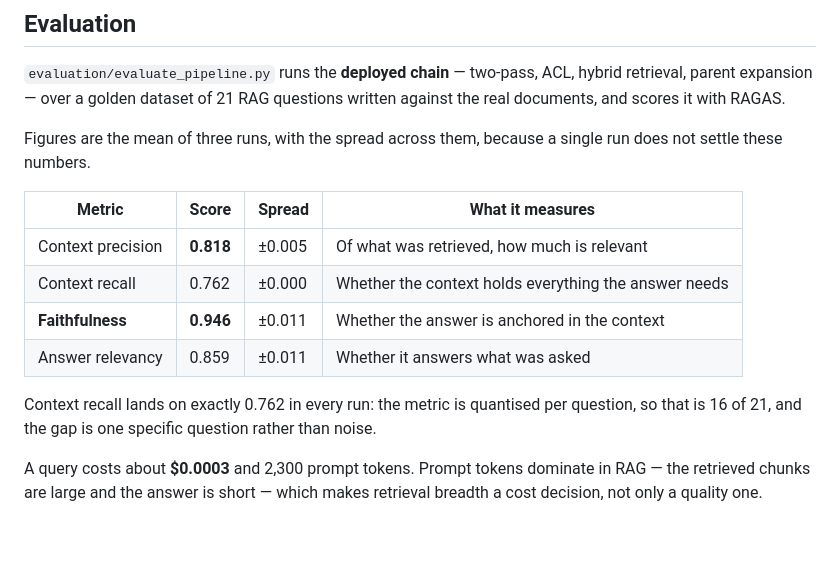
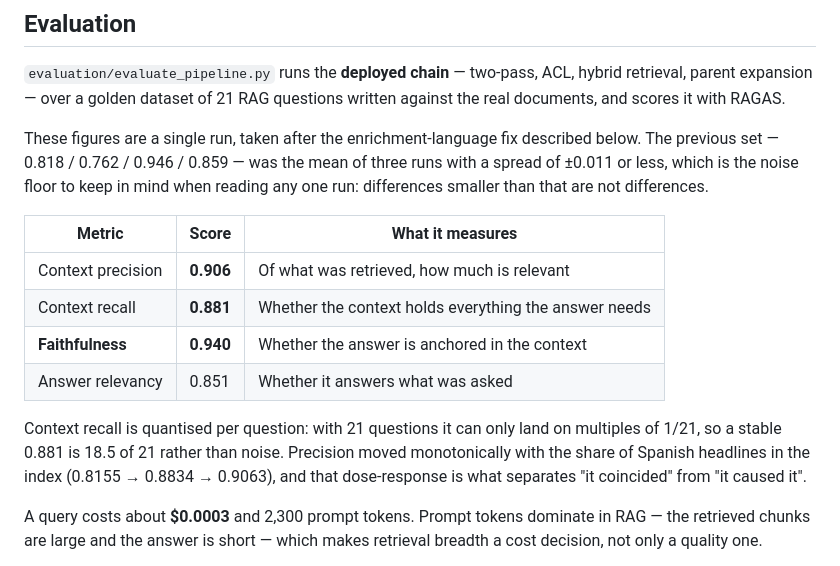
Before and after one commit to sixtorapa/RAG_HR_ASSISTANT, a Markdown page: README.md, the part around the change. Drawn GitHub-style; blank space fills up the shorter version.

Commit message:
docs: update RAGAS figures to the post-language-fix run
The README carried the 3-Aug numbers (0.818 / 0.762 / 0.946 / 0.859), taken
before the enrichment prompt was pinned to English. The deployed chain now
measures 0.906 / 0.881 / 0.940 / 0.851.

Also states the noise floor explicitly and keeps the dose-response evidence
(precision moved monotonically with the share of Spanish headlines), which is
what separates correlation from cause here.

Co-Authored-By: Claude Opus 5 <noreply@anthropic.com>

```diff
--- a/README.md
+++ b/README.md
@@ -134,18 +134,22 @@ RAM counter would apply the cap per container and N containers would multiply it
 retrieval, parent expansion — over a golden dataset of 21 RAG questions written against
 the real documents, and scores it with RAGAS.
 
-Figures are the mean of three runs, with the spread across them, because a single run
-does not settle these numbers.
+These figures are a single run, taken after the enrichment-language fix described below.
+The previous set — 0.818 / 0.762 / 0.946 / 0.859 — was the mean of three runs with a
+spread of ±0.011 or less, which is the noise floor to keep in mind when reading any one
+run: differences smaller than that are not differences.
 
-| Metric | Score | Spread | What it measures |
-|---|---|---|---|
-| Context precision | **0.818** | ±0.005 | Of what was retrieved, how much is relevant |
-| Context recall | 0.762 | ±0.000 | Whether the context holds everything the answer needs |
-| **Faithfulness** | **0.946** | ±0.011 | Whether the answer is anchored in the context |
-| Answer relevancy | 0.859 | ±0.011 | Whether it answers what was asked |
+| Metric | Score | What it measures |
+|---|---|---|
+| Context precision | **0.906** | Of what was retrieved, how much is relevant |
+| Context recall | **0.881** | Whether the context holds everything the answer needs |
+| **Faithfulness** | **0.940** | Whether the answer is anchored in the context |
+| Answer relevancy | 0.851 | Whether it answers what was asked |
 
-Context recall lands on exactly 0.762 in every run: the metric is quantised per question,
-so that is 16 of 21, and the gap is one specific question rather than noise.
+Context recall is quantised per question: with 21 questions it can only land on multiples
+of 1/21, so a stable 0.881 is 18.5 of 21 rather than noise. Precision moved monotonically
+with the share of Spanish headlines in the index (0.8155 → 0.8834 → 0.9063), and that
+dose-response is what separates "it coincided" from "it caused it".
 
 A query costs about **$0.0003** and 2,300 prompt tokens. Prompt tokens dominate in RAG —
 the retrieved chunks are large and the answer is short — which makes retrieval breadth a
```
